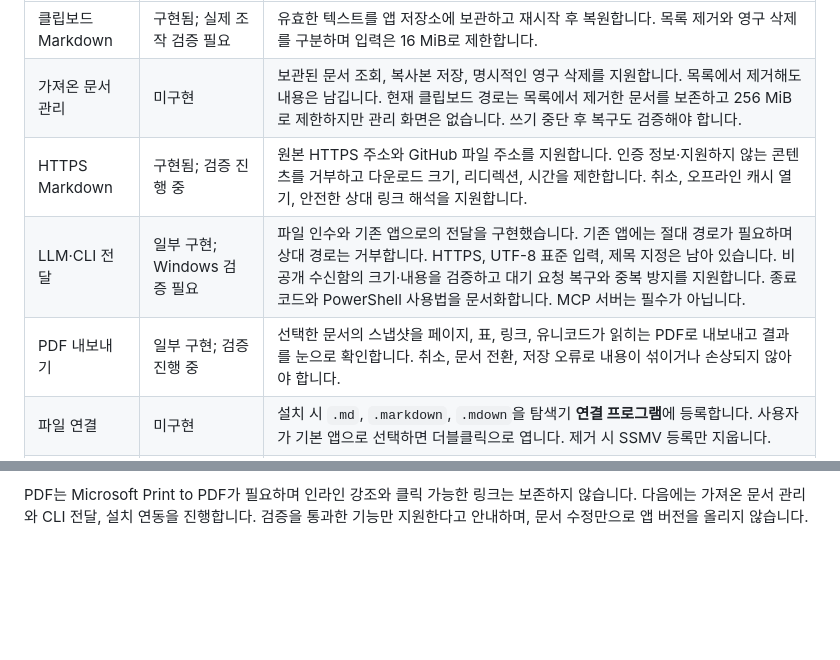
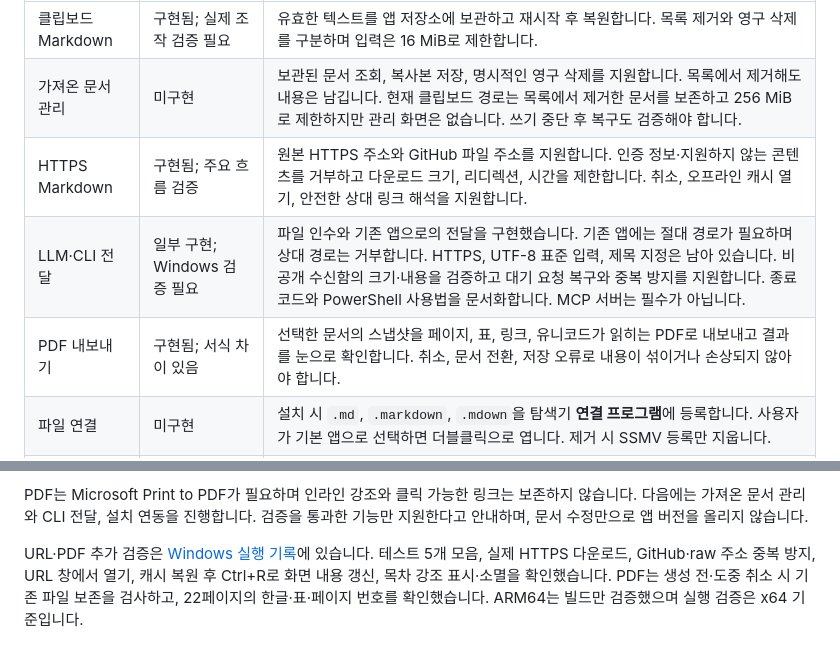
Before and after one commit to raeseoklee/ssmv, a Markdown page: docs/WINDOWS-PARITY.ko.md, 2 parts joined by grey strips. Rendered like a GitHub page; blank space fills up the shorter version.

```diff
--- a/docs/WINDOWS-PARITY.ko.md
+++ b/docs/WINDOWS-PARITY.ko.md
@@ -39,9 +39,9 @@ macOS 렌더러도 문서에 삽입된 이미지의 픽셀을 내려받아 표
 | --- | --- | --- |
 | 클립보드 Markdown | 구현됨; 실제 조작 검증 필요 | 유효한 텍스트를 앱 저장소에 보관하고 재시작 후 복원합니다. 목록 제거와 영구 삭제를 구분하며 입력은 16 MiB로 제한합니다. |
 | 가져온 문서 관리 | 미구현 | 보관된 문서 조회, 복사본 저장, 명시적인 영구 삭제를 지원합니다. 목록에서 제거해도 내용은 남깁니다. 현재 클립보드 경로는 목록에서 제거한 문서를 보존하고 256 MiB로 제한하지만 관리 화면은 없습니다. 쓰기 중단 후 복구도 검증해야 합니다. |
-| HTTPS Markdown | 구현됨; 검증 진행 중 | 원본 HTTPS 주소와 GitHub 파일 주소를 지원합니다. 인증 정보·지원하지 않는 콘텐츠를 거부하고 다운로드 크기, 리디렉션, 시간을 제한합니다. 취소, 오프라인 캐시 열기, 안전한 상대 링크 해석을 지원합니다. |
+| HTTPS Markdown | 구현됨; 주요 흐름 검증 | 원본 HTTPS 주소와 GitHub 파일 주소를 지원합니다. 인증 정보·지원하지 않는 콘텐츠를 거부하고 다운로드 크기, 리디렉션, 시간을 제한합니다. 취소, 오프라인 캐시 열기, 안전한 상대 링크 해석을 지원합니다. |
 | LLM·CLI 전달 | 일부 구현; Windows 검증 필요 | 파일 인수와 기존 앱으로의 전달을 구현했습니다. 기존 앱에는 절대 경로가 필요하며 상대 경로는 거부합니다. HTTPS, UTF-8 표준 입력, 제목 지정은 남아 있습니다. 비공개 수신함의 크기·내용을 검증하고 대기 요청 복구와 중복 방지를 지원합니다. 종료 코드와 PowerShell 사용법을 문서화합니다. MCP 서버는 필수가 아닙니다. |
-| PDF 내보내기 | 일부 구현; 검증 진행 중 | 선택한 문서의 스냅샷을 페이지, 표, 링크, 유니코드가 읽히는 PDF로 내보내고 결과를 눈으로 확인합니다. 취소, 문서 전환, 저장 오류로 내용이 섞이거나 손상되지 않아야 합니다. |
+| PDF 내보내기 | 구현됨; 서식 차이 있음 | 선택한 문서의 스냅샷을 페이지, 표, 링크, 유니코드가 읽히는 PDF로 내보내고 결과를 눈으로 확인합니다. 취소, 문서 전환, 저장 오류로 내용이 섞이거나 손상되지 않아야 합니다. |
 | 파일 연결 | 미구현 | 설치 시 `.md`, `.markdown`, `.mdown`을 탐색기 **연결 프로그램**에 등록합니다. 사용자가 기본 앱으로 선택하면 더블클릭으로 엽니다. 제거 시 SSMV 등록만 지웁니다. |
 | 업데이트 안내 | 미구현 | Windows 배포 채널부터 결정합니다. 알림 없이 앱을 교체하거나 Windows 사용자에게 Homebrew를 안내하지 않습니다. macOS는 기존 tap과 Homebrew 업데이트 안내를 유지합니다. |
 | 도움말·About | 미구현 | 제품명, 버전, Windows 단축키를 제공합니다. 문서는 영문을 기본으로 하고 한국어는 별도 링크합니다. |
@@ -70,3 +70,9 @@ Ctrl+A를 사용하고 전체 화면은 F11을 기준으로 합니다. macOS 전
 PDF는 Microsoft Print to PDF가 필요하며 인라인 강조와 클릭 가능한 링크는 보존하지 않습니다.
 다음에는 가져온 문서 관리와 CLI 전달, 설치 연동을 진행합니다. 검증을 통과한 기능만 지원한다고 안내하며,
 문서 수정만으로 앱 버전을 올리지 않습니다.
+
+URL·PDF 추가 검증은 [Windows 실행 기록](https://github.com/raeseoklee/ssmv/actions/runs/35191012521)에 있습니다.
+테스트 5개 모음, 실제 HTTPS 다운로드, GitHub·raw 주소 중복 방지, URL 창에서 열기,
+캐시 복원 후 Ctrl+R로 화면 내용 갱신, 목차 강조 표시·소멸을 확인했습니다.
+PDF는 생성 전·도중 취소 시 기존 파일 보존을 검사하고, 22페이지의 한글·표·페이지 번호를
+확인했습니다. ARM64는 빌드만 검증했으며 실행 검증은 x64 기준입니다.
```
Also changed, not shown: docs/WINDOWS-PARITY.md (+9 -2 lines).
